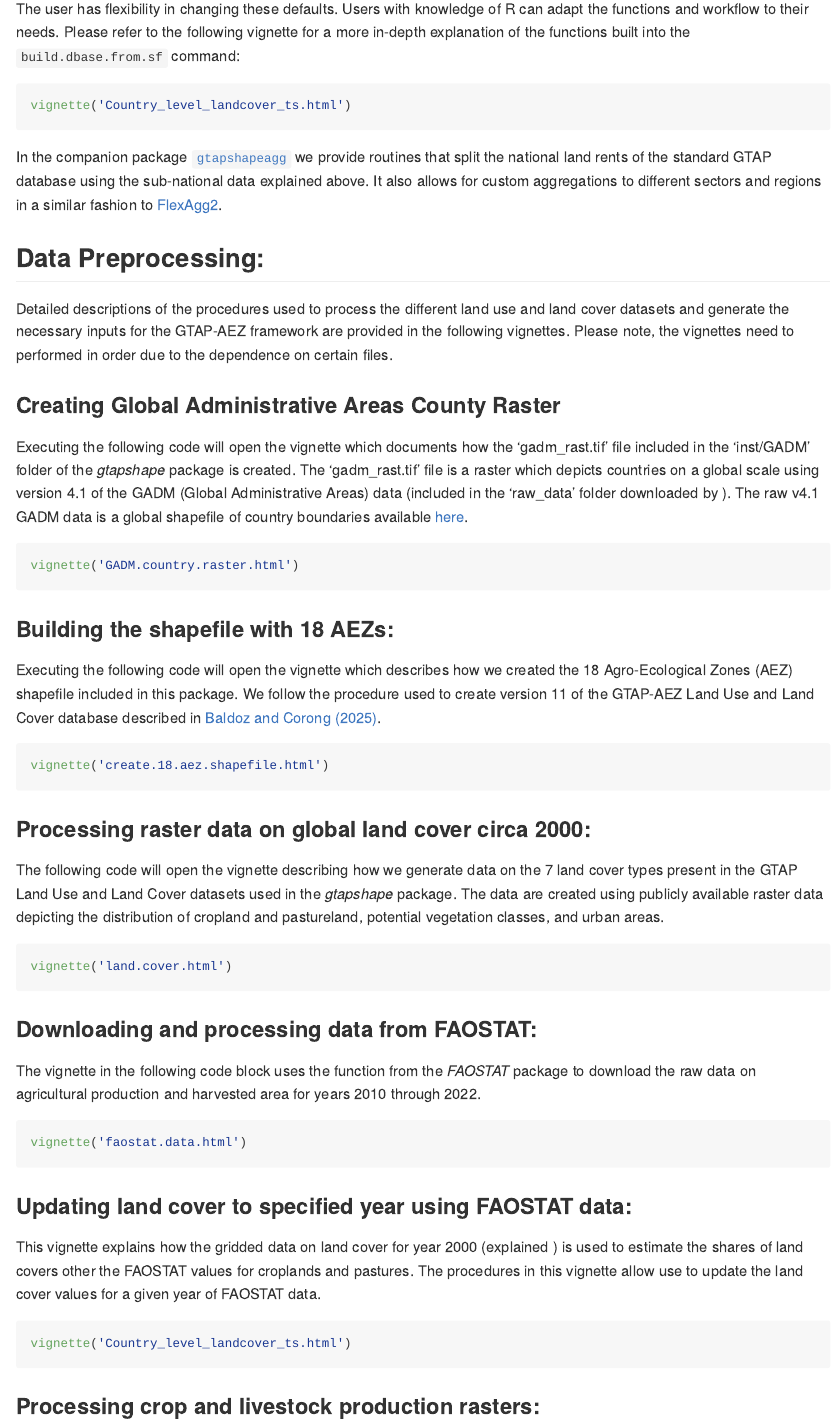
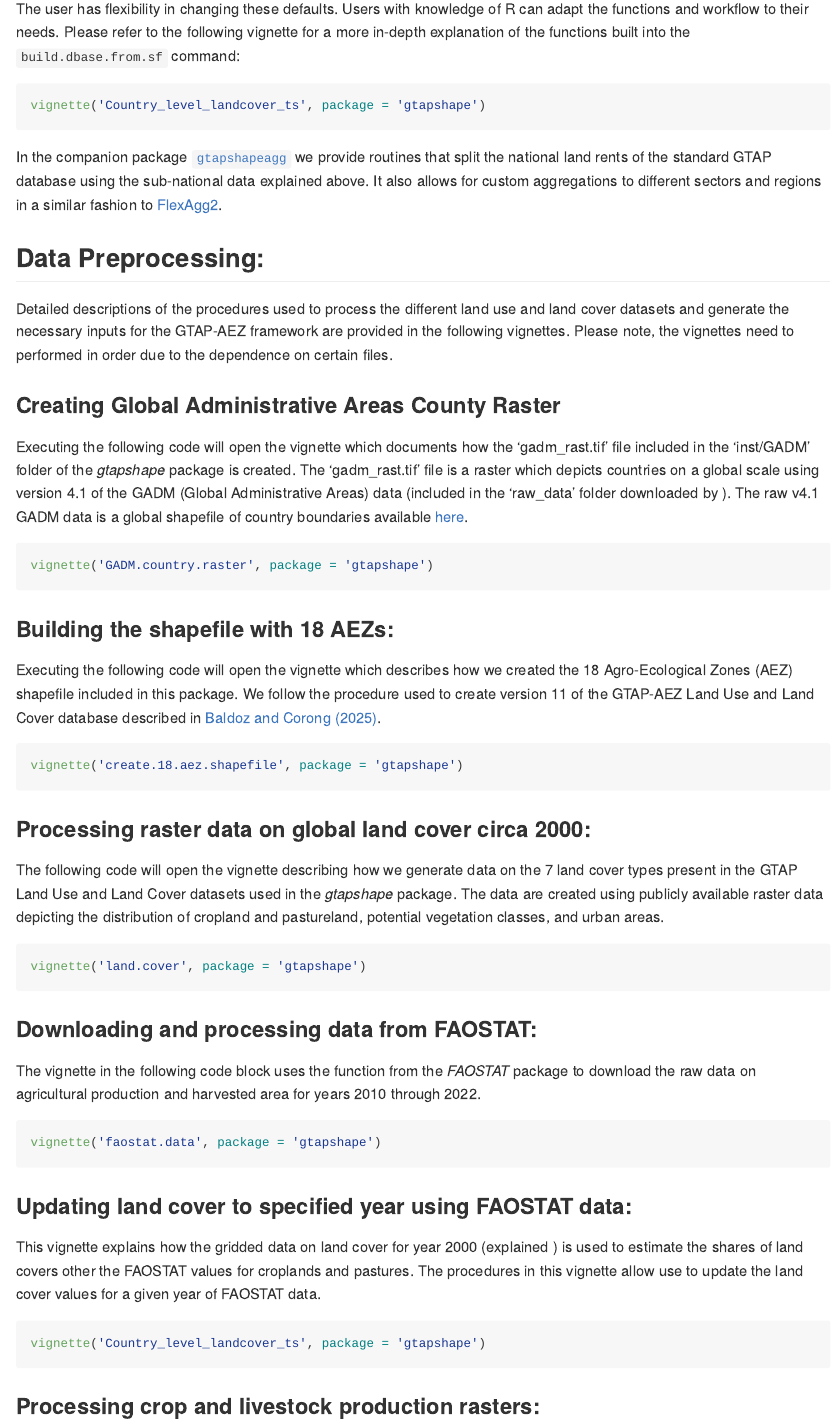
Before and after one commit to nvilloria/gtapshape, an R Markdown document (README.Rmd): the page in a window 1100 px wide, from 1800 px down. The pictures show the output file README.md that the author committed with the source, drawn offline in the style of GitHub.

Commit message:
Changed vignette references in Readme
Changed the code referencing vignettes in the ReadMe.

````diff
--- a/README.Rmd
+++ b/README.Rmd
@@ -122,7 +122,7 @@ knowledge of R can adapt the functions and workflow to their needs.
 Please refer to the following vignette for a more in-depth explanation
 of the functions built into the `build.dbase.from.sf` command:
 ```{r v1, eval=FALSE}
-vignette('Country_level_landcover_ts.html')
+vignette('Country_level_landcover_ts', package = 'gtapshape')
 ```
 
 In the companion package
@@ -152,31 +152,31 @@ Administrative Areas) data (included in the 'raw_data' folder downloaded by
 \link[gtapshape]{setup_gtapshape}). The raw v4.1 GADM data is a global shapefile
 of country boundaries available [here](https://gadm.org/download_world.html#google_vignette).
 ```{r gadmrast, eval=FALSE}
-vignette('GADM.country.raster.html')
+vignette('GADM.country.raster', package = 'gtapshape')
 ```
 
 ### Building the shapefile with 18 AEZs:
 Executing the following code will open the vignette which describes how we created the 18 Agro-Ecological Zones (AEZ) shapefile included in this package. We follow the procedure used to create version 11 of the GTAP-AEZ Land Use and Land Cover database described in [Baldoz and Corong (2025)](https://www.gtap.agecon.purdue.edu/resources/res_display.asp?RecordID=7407).
 ```{r aez18sf, eval=FALSE}
-vignette('create.18.aez.shapefile.html')
+vignette('create.18.aez.shapefile', package = 'gtapshape')
 ```
 
 ### Processing raster data on global land cover circa 2000:
 The following code will open the vignette describing how we generate data on the 7 land cover types present in the GTAP Land Use and Land Cover datasets used in the *gtapshape* package. The data are created using publicly available raster data depicting the distribution of cropland and pastureland, potential vegetation classes, and urban areas.
 ```{r landcover, eval=FALSE}
-vignette('land.cover.html')
+vignette('land.cover', package = 'gtapshape')
 ```
 
 ### Downloading and processing data from FAOSTAT:
 The vignette in the following code block uses the \link[FAOSTAT]{get_faostat_bulk} function from the *FAOSTAT* package to download the raw data on agricultural production and harvested area for years 2010 through 2022.
 ```{r faostat, eval=FALSE}
-vignette('faostat.data.html')
+vignette('faostat.data', package = 'gtapshape')
 ```
 
 ### Updating land cover to specified year using FAOSTAT data:
 This vignette explains how the gridded data on land cover for year 2000 (explained \href{../doc/land.cover.html}{here}) is used to estimate the shares of land covers other the FAOSTAT values for croplands and pastures. The procedures in this vignette allow use to update the land cover values for a given year of FAOSTAT data.
 ```{r updatelandcover, eval=FALSE}
-vignette('Country_level_landcover_ts.html')
+vignette('Country_level_landcover_ts', package = 'gtapshape')
 ```
 
 ### Processing crop and livestock production rasters:
````
Also changed, not shown: README.md, README.Rmd (6 more changed lines).
